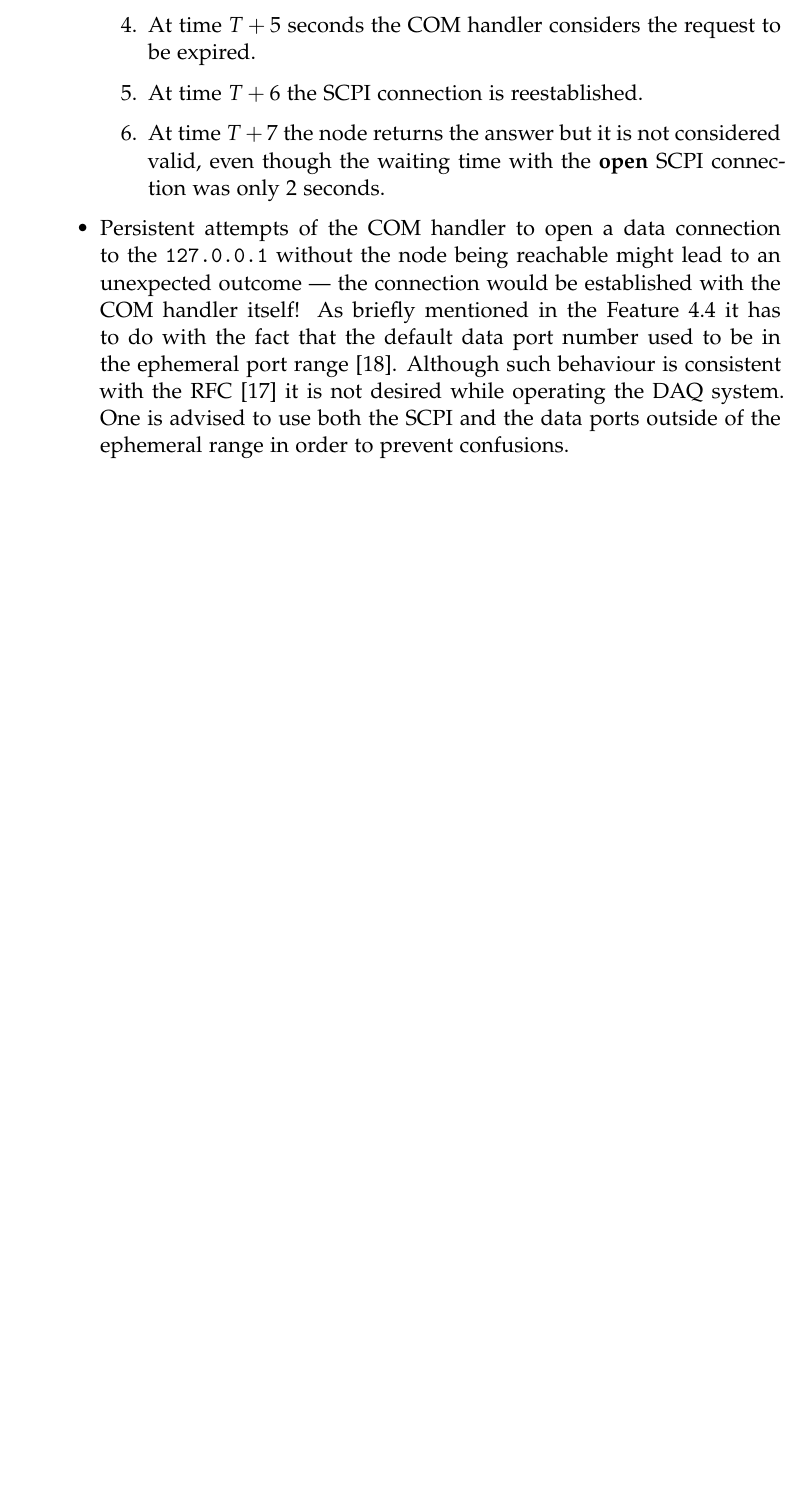
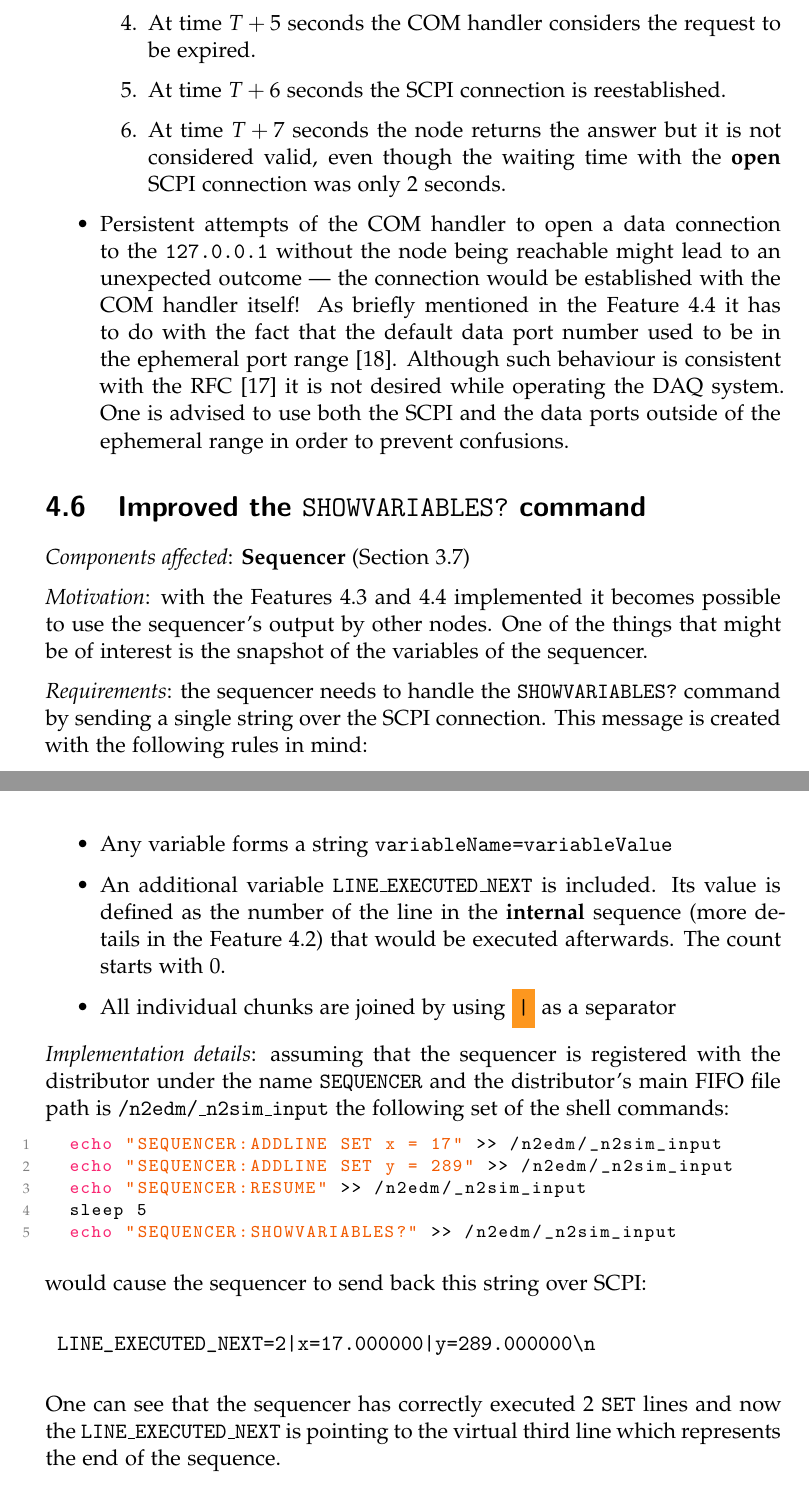
Before and after one commit to wasd171/diploma-msc, a LaTeX thesis (thesis.tex, which reads src/features/com_handler_errors.tex, src/features/sequencer_variables.tex): part of page 26 of 31 before the commit and two parts of pages 26 and 27 of 32 after it, the two joined at a grey line, cut so that both start at the same text, the shorter picture padded with empty space. Compiled offline with pdfLaTeX.

Commit message:
Finished SHOWVARIABLES?

```diff
--- a/src/features/com_handler_errors.tex
+++ b/src/features/com_handler_errors.tex
@@ -24,8 +24,8 @@
 			\item At time $T$ the COM handler sends the SCPI command to the node.
 			\item At time $T + 1$ seconds the SCPI link goes down.
 			\item At time $T + 5$ seconds the COM handler considers the request to be expired.
-			\item At time $T + 6$ the SCPI connection is reestablished.
-			\item At time $T + 7$ the node returns the answer but it is not considered valid, even though the waiting time with the \textbf{open} SCPI connection was only 2 seconds.
+			\item At time $T + 6$ seconds the SCPI connection is reestablished.
+			\item At time $T + 7$ seconds the node returns the answer but it is not considered valid, even though the waiting time with the \textbf{open} SCPI connection was only 2 seconds.
 		\end{enumerate}
 	}
 	\item Persistent attempts of the COM handler to open a data connection to the \texttt{127.0.0.1} without the node being reachable might lead to an unexpected outcome --- the connection would be established with the COM handler itself! As briefly mentioned in the Feature \ref{sec:tcp_ip_sequencer} it has to do with the fact that the default data port number used to be in the ephemeral port range \cite{RichardStevens1998}. Although such behaviour is consistent with the RFC \cite{Postel1981} it is not desired while operating the DAQ system. One is advised to use both the SCPI and the data ports outside of the ephemeral range in order to prevent confusions.
--- /dev/null
+++ b/src/features/sequencer_variables.tex
@@ -0,0 +1,32 @@
+\section{Improved the \texttt{SHOWVARIABLES?} command}
+\label{sec:showvariables}
+
+\textit{Components affected}: \textbf{Sequencer} (Section \ref{sec:sequencer})
+
+\textit{Motivation}: with the Features \ref{sec:replyto} and \ref{sec:tcp_ip_sequencer} implemented it becomes possible to use the sequencer's output by other nodes. One of the things that might be of interest is the snapshot of the variables of the sequencer.
+
+\textit{Requirements}: the sequencer needs to handle the \texttt{SHOWVARIABLES?} command by sending a single string over the SCPI connection. This message is created with the following rules in mind:
+
+\begin{itemize}
+	\item Any variable forms a string \texttt{variableName=variableValue}
+	\item An additional variable \texttt{LINE\_EXECUTED\_NEXT} is included. Its value is defined as the number of the line in the \textbf{internal} sequence (more details in the Feature \ref{sec:request}) that would be executed afterwards. The count starts with 0.
+	\item All individual chunks are joined by using \highlight{|} as a separator
+\end{itemize}
+
+\textit{Implementation details}: assuming that the sequencer is registered with the distributor under the name \texttt{SEQUENCER} and the distributor's main FIFO file path is \texttt{/n2edm/\_n2sim\_input} the following set of the shell commands:
+
+\begin{lstlisting}[language=bash]
+	echo "SEQUENCER:ADDLINE SET x = 17" >> /n2edm/_n2sim_input
+	echo "SEQUENCER:ADDLINE SET y = 289" >> /n2edm/_n2sim_input
+	echo "SEQUENCER:RESUME" >> /n2edm/_n2sim_input
+	sleep 5
+	echo "SEQUENCER:SHOWVARIABLES?" >> /n2edm/_n2sim_input
+\end{lstlisting}
+
+would cause the sequencer to send back this string over SCPI:
+
+\begin{verbatim}
+	LINE_EXECUTED_NEXT=2|x=17.000000|y=289.000000\n
+\end{verbatim}
+
+One can see that the sequencer has correctly executed 2 \texttt{SET} lines and now the \texttt{LINE\_EXECUTED\_NEXT} is pointing to the virtual third line which represents the end of the sequence.
```
Also changed, not shown: src/features/index.tex (+1 -0 lines), src/features/replyto.tex (+1 -1 lines), thesis.pdf, 1 other file.
